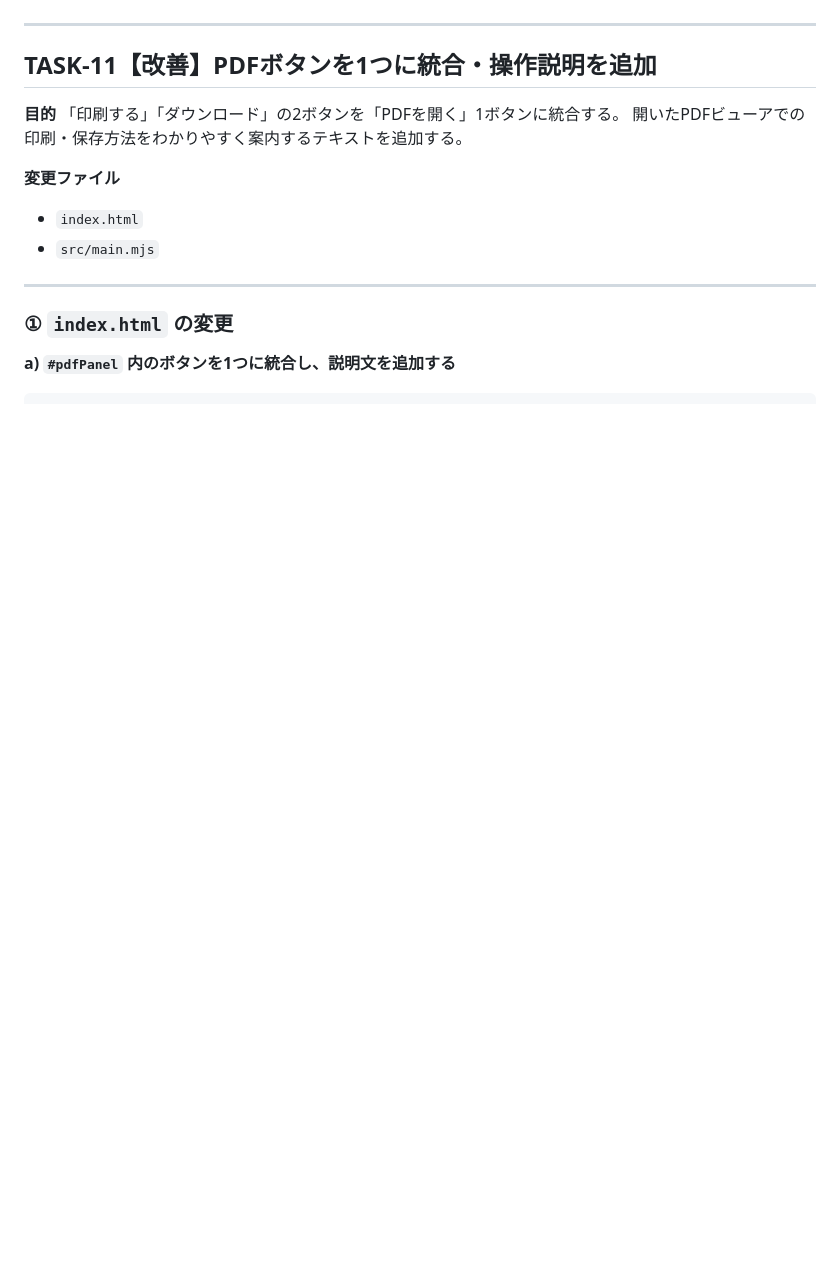
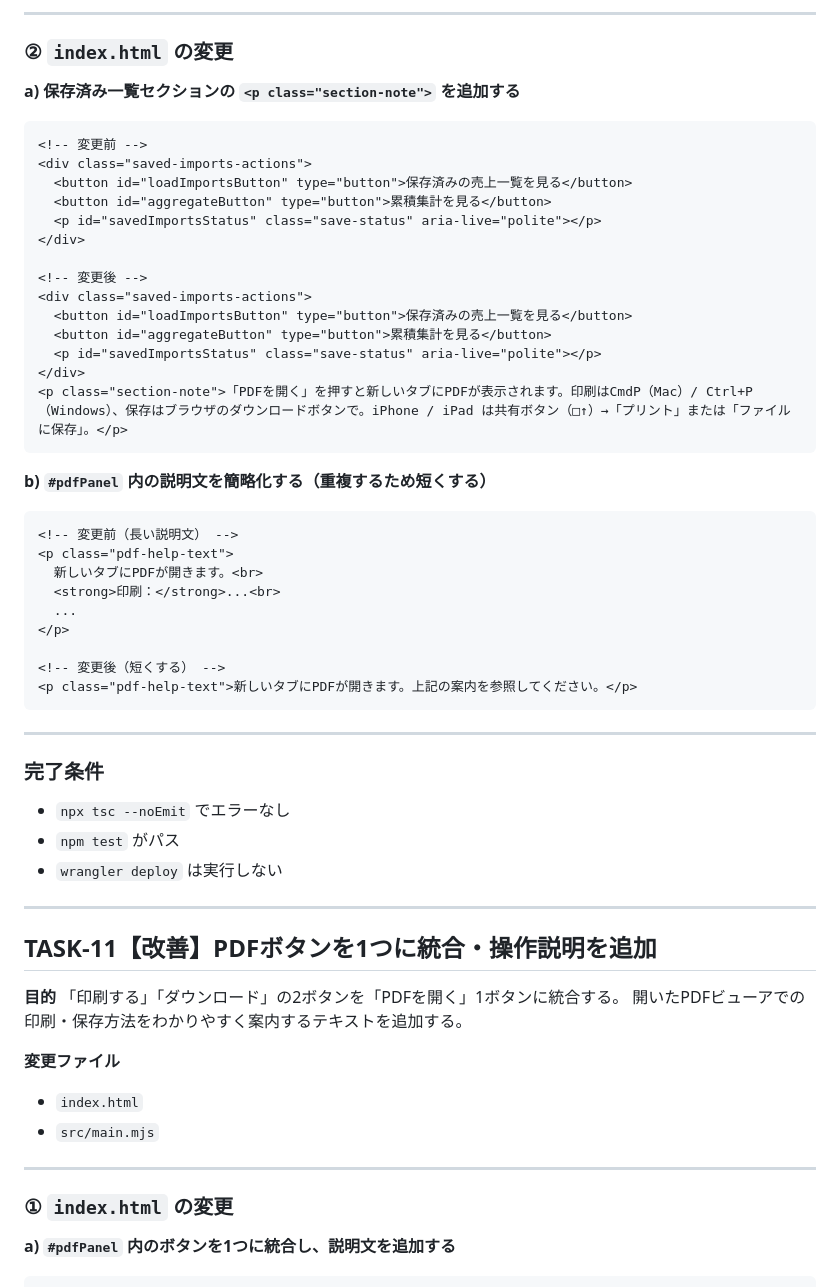
Before and after one commit to mikihiro37/sokubaireji-csv-summary, a Markdown page: TASKS.md, the part around one of its changes. Drawn GitHub-style; blank space fills up the shorter version.

````diff
--- a/TASKS.md
+++ b/TASKS.md
@@ -126,3 +195,46 @@ TASK-11 のみ未着手。完了後は人間がレビュー・デプロイする
+---
+
+### ② `index.html` の変更
+
+**a) 保存済み一覧セクションの `<p class="section-note">` を追加する**
+
+```html
+<!-- 変更前 -->
+<div class="saved-imports-actions">
+  <button id="loadImportsButton" type="button">保存済みの売上一覧を見る</button>
+  <button id="aggregateButton" type="button">累積集計を見る</button>
+  <p id="savedImportsStatus" class="save-status" aria-live="polite"></p>
+</div>
+
+<!-- 変更後 -->
+<div class="saved-imports-actions">
+  <button id="loadImportsButton" type="button">保存済みの売上一覧を見る</button>
+  <button id="aggregateButton" type="button">累積集計を見る</button>
+  <p id="savedImportsStatus" class="save-status" aria-live="polite"></p>
+</div>
+<p class="section-note">「PDFを開く」を押すと新しいタブにPDFが表示されます。印刷はCmdP（Mac）/ Ctrl+P（Windows）、保存はブラウザのダウンロードボタンで。iPhone / iPad は共有ボタン（□↑）→「プリント」または「ファイルに保存」。</p>
+```
+
+**b) `#pdfPanel` 内の説明文を簡略化する（重複するため短くする）**
+
+```html
+<!-- 変更前（長い説明文） -->
+<p class="pdf-help-text">
+  新しいタブにPDFが開きます。<br>
+  <strong>印刷：</strong>...<br>
+  ...
+</p>
+
+<!-- 変更後（短くする） -->
+<p class="pdf-help-text">新しいタブにPDFが開きます。上記の案内を参照してください。</p>
+```
+
+---
+
+### 完了条件
+- `npx tsc --noEmit` でエラーなし
+- `npm test` がパス
+- `wrangler deploy` は実行しない
 
 ---
 
````
Also changed, not shown: other parts of TASKS.md (+70 -1 lines).
